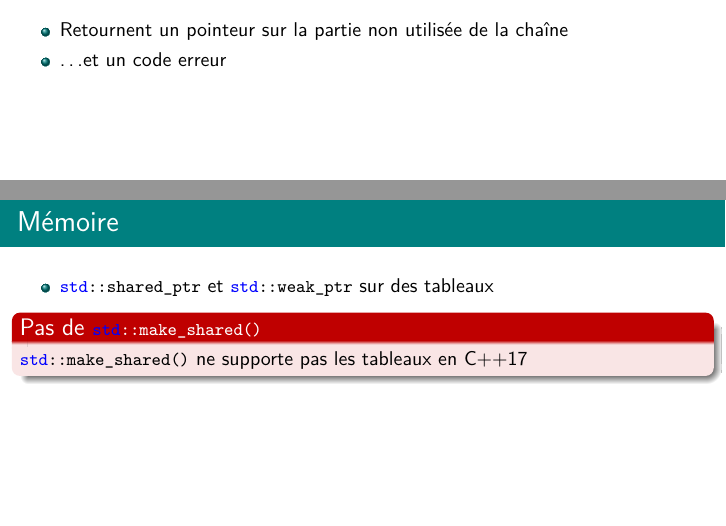
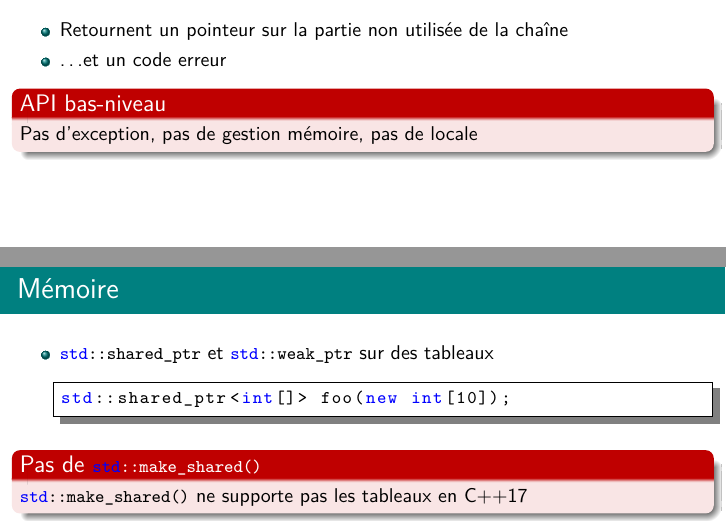
Before and after one commit to glerbret/pres_cpp, a LaTeX document (C++17_content.tex): two parts of pages 36 and 88 of 99, joined at a grey line, cut so that both start at the same text, the shorter picture padded with empty space. Compiled offline with pdfLaTeX.

Commit message:
Précisions C++17

```diff
--- a/C++17_content.tex
+++ b/C++17_content.tex
@@ -725,6 +725,10 @@ from_chars(begin(str), end(str), val);\end{lstlisting}
 
 		\item \ldots et un code erreur
 	\end{itemize}
+
+	\begin{alertblock}{API bas-niveau}
+		Pas d'exception, pas de gestion mémoire, pas de locale
+	\end{alertblock}
 \end{frame}
 
 \subsection*{Variant}
@@ -1753,6 +1760,9 @@ cout << bar.size() << " - " << bar << '\n';
 	\begin{itemize}
 		\item \lstinline|std::shared_ptr| et \lstinline|std::weak_ptr| sur des tableaux
 
+	\begin{lstlisting}[language=C++]
+std::shared_ptr<int[]> foo(new int[10]);\end{lstlisting}
+
 \begin{alertblock}{Pas de \lstinline|std::make_shared()|}
 	\lstinline|std::make_shared()| ne supporte pas les tableaux en C++17
 \end{alertblock}
```
Also changed, not shown: C++.pdf, C++17_content.tex (3 more changed lines).
